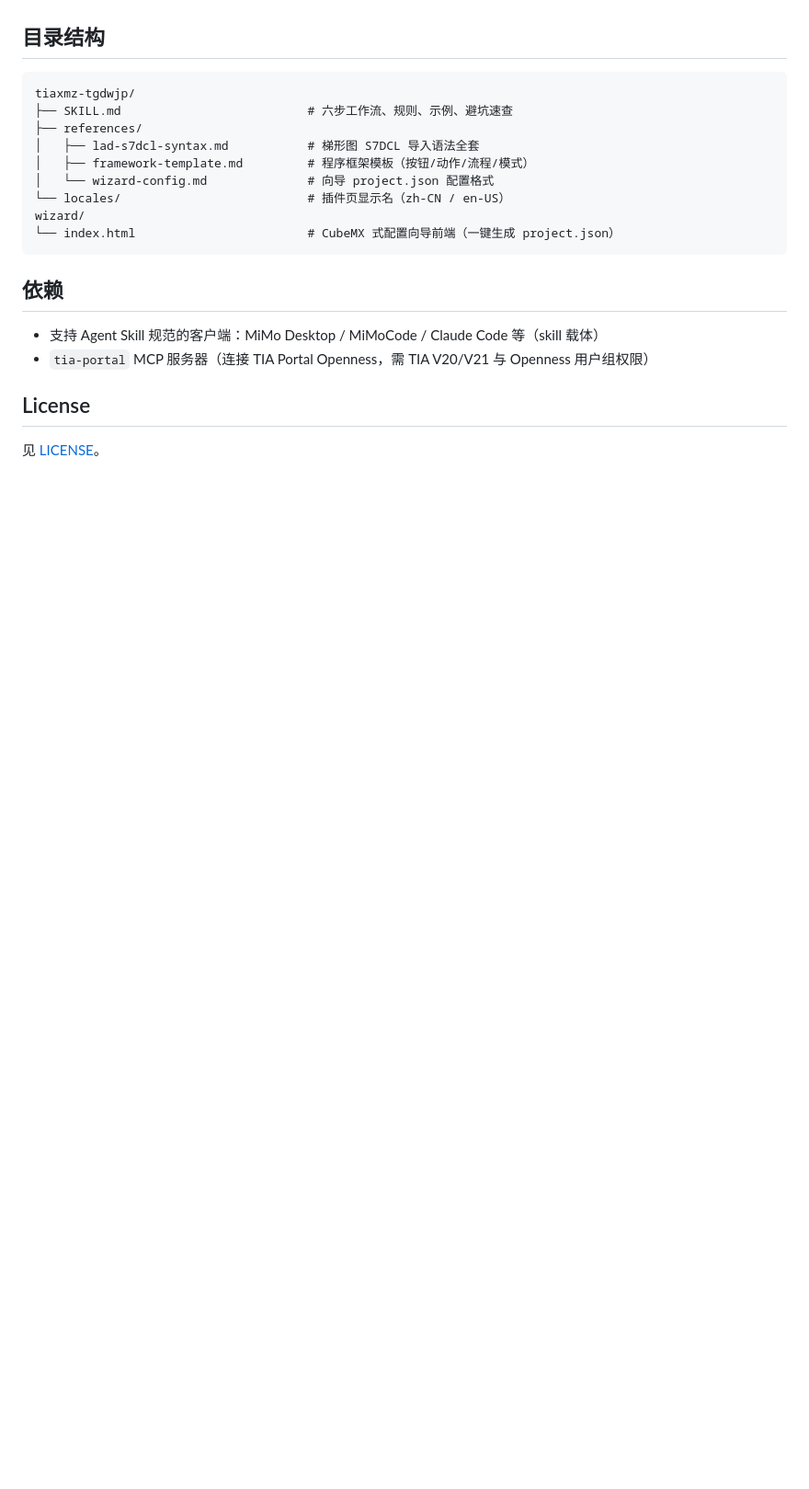
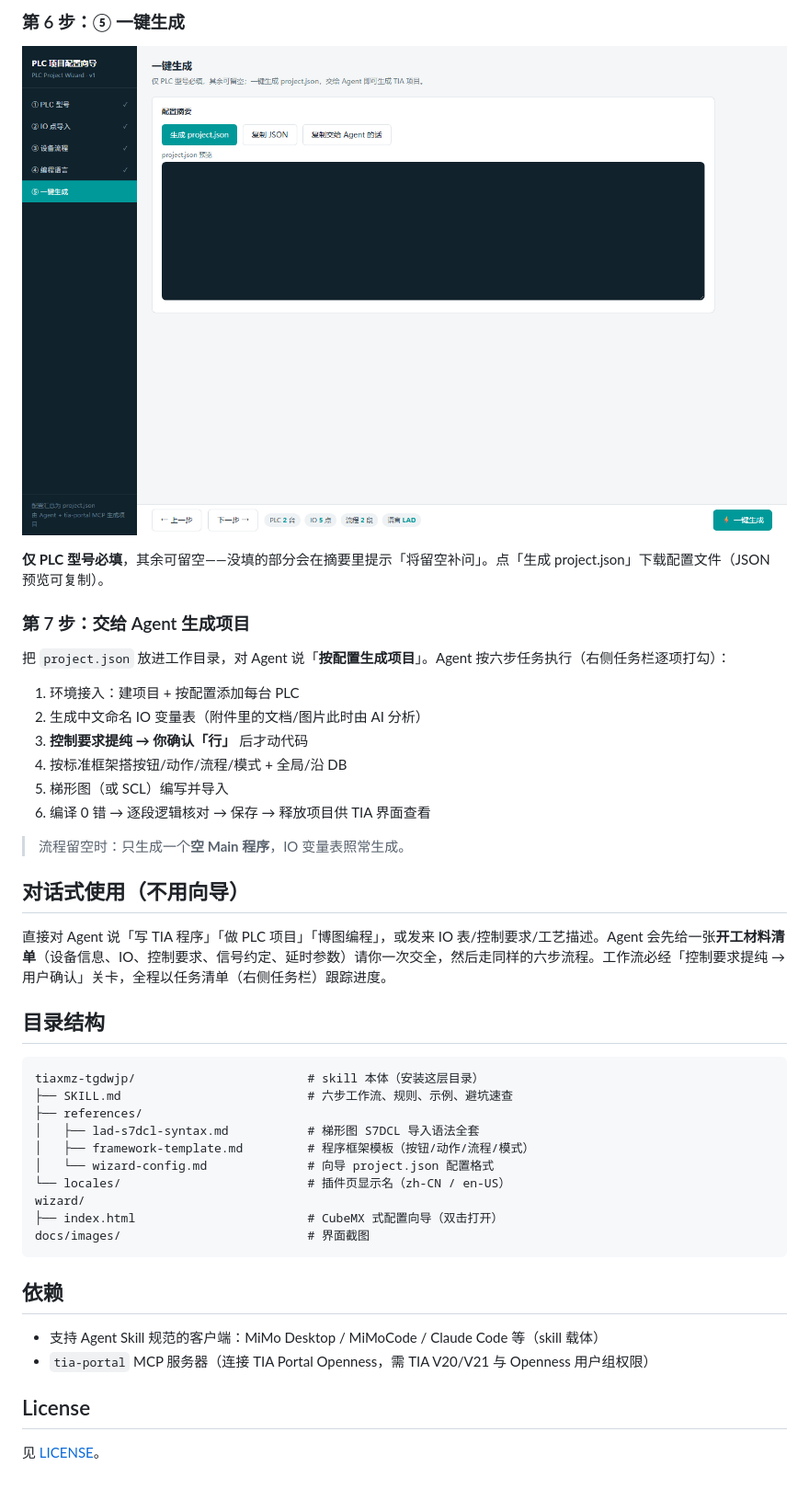
Before and after one commit to Wangjiapeng0630/tiaxmz-tgdwjp, a Markdown page: README.md, the part around one of its changes. Shown at 92% size. Drawn GitHub-style; pictures changed too: docs/images/05-generate.png (added); blank space fills up the shorter version.

````diff
--- a/README.md
+++ b/README.md
@@ -44,8 +59,30 @@ MiMo Desktop 可在 **设置 → 插件** 页面看到「TIA PLC 项目开发」
+### 第 6 步：⑤ 一键生成
+
+![一键生成](docs/images/05-generate.png)
+
+**仅 PLC 型号必填**，其余可留空——没填的部分会在摘要里提示「将留空补问」。点「生成 project.json」下载配置文件（JSON 预览可复制）。
+
+### 第 7 步：交给 Agent 生成项目
+
+把 `project.json` 放进工作目录，对 Agent 说「**按配置生成项目**」。Agent 按六步任务执行（右侧任务栏逐项打勾）：
+
+1. 环境接入：建项目 + 按配置添加每台 PLC
+2. 生成中文命名 IO 变量表（附件里的文档/图片此时由 AI 分析）
+3. **控制要求提纯 → 你确认「行」** 后才动代码
+4. 按标准框架搭按钮/动作/流程/模式 + 全局/沿 DB
+5. 梯形图（或 SCL）编写并导入
+6. 编译 0 错 → 逐段逻辑核对 → 保存 → 释放项目供 TIA 界面查看
+
+> 流程留空时：只生成一个**空 Main 程序**，IO 变量表照常生成。
+
+## 对话式使用（不用向导）
+
+直接对 Agent 说「写 TIA 程序」「做 PLC 项目」「博图编程」，或发来 IO 表/控制要求/工艺描述。Agent 会先给一张**开工材料清单**（设备信息、IO、控制要求、信号约定、延时参数）请你一次交全，然后走同样的六步流程。工作流必经「控制要求提纯 → 用户确认」关卡，全程以任务清单（右侧任务栏）跟踪进度。
 
 ## 目录结构
 
 ```text
-tiaxmz-tgdwjp/
+tiaxmz-tgdwjp/                        # skill 本体（安装这层目录）
 ├── SKILL.md                          # 六步工作流、规则、示例、避坑速查
 ├── references/
 │   ├── lad-s7dcl-syntax.md           # 梯形图 S7DCL 导入语法全套
@@ -53,7 +90,8 @@ tiaxmz-tgdwjp/
 │   └── wizard-config.md              # 向导 project.json 配置格式
 └── locales/                          # 插件页显示名（zh-CN / en-US）
 wizard/
-└── index.html                        # CubeMX 式配置向导前端（一键生成 project.json）
+├── index.html                        # CubeMX 式配置向导（双击打开）
+docs/images/                          # 界面截图
 ```
 
 ## 依赖
````
Also changed, not shown: other parts of README.md (+40 -25 lines), docs/images/01-model.png (added), docs/images/02-io.png (added), docs/images/03-flow.png (added), docs/images/04-lang.png (added), 1 other file.
